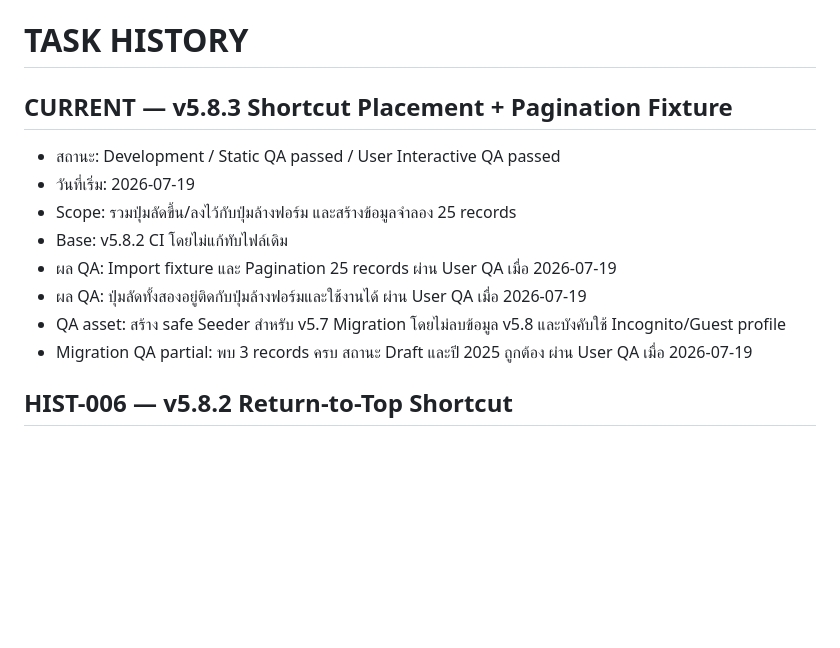
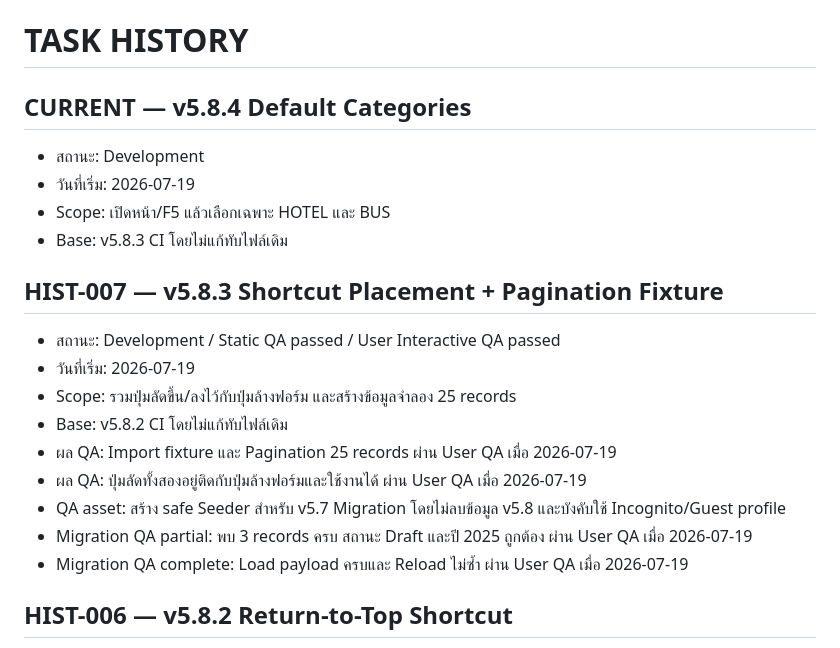
Before and after one commit to chettana33/ichinotour-quotation, a Markdown page: TASK_HISTORY.md, the part around the change. Rendered like a GitHub page; blank space fills up the shorter version.

Commit message:
Checkpoint v5.8.4 and completed migration QA in TASK_HISTORY.md

```diff
--- a/TASK_HISTORY.md
+++ b/TASK_HISTORY.md
@@ -1,6 +1,13 @@
 # TASK HISTORY
 
-## CURRENT — v5.8.3 Shortcut Placement + Pagination Fixture
+## CURRENT — v5.8.4 Default Categories
+
+- สถานะ: Development
+- วันที่เริ่ม: 2026-07-19
+- Scope: เปิดหน้า/F5 แล้วเลือกเฉพาะ HOTEL และ BUS
+- Base: v5.8.3 CI โดยไม่แก้ทับไฟล์เดิม
+
+## HIST-007 — v5.8.3 Shortcut Placement + Pagination Fixture
 
 - สถานะ: Development / Static QA passed / User Interactive QA passed
 - วันที่เริ่ม: 2026-07-19
@@ -10,6 +17,7 @@
 - ผล QA: ปุ่มลัดทั้งสองอยู่ติดกับปุ่มล้างฟอร์มและใช้งานได้ ผ่าน User QA เมื่อ 2026-07-19
 - QA asset: สร้าง safe Seeder สำหรับ v5.7 Migration โดยไม่ลบข้อมูล v5.8 และบังคับใช้ Incognito/Guest profile
 - Migration QA partial: พบ 3 records ครบ สถานะ Draft และปี 2025 ถูกต้อง ผ่าน User QA เมื่อ 2026-07-19
+- Migration QA complete: Load payload ครบและ Reload ไม่ซ้ำ ผ่าน User QA เมื่อ 2026-07-19
 
 ## HIST-006 — v5.8.2 Return-to-Top Shortcut
 
```
